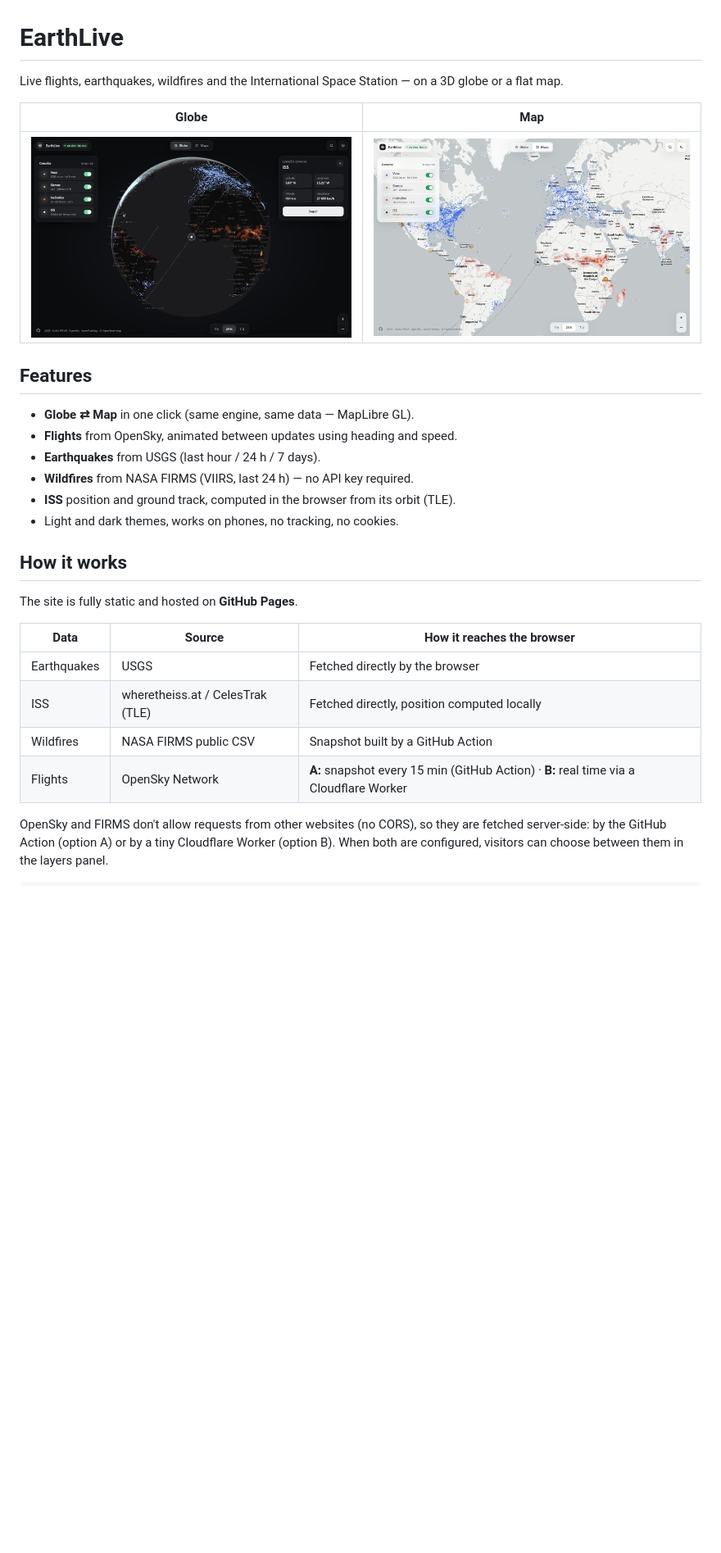
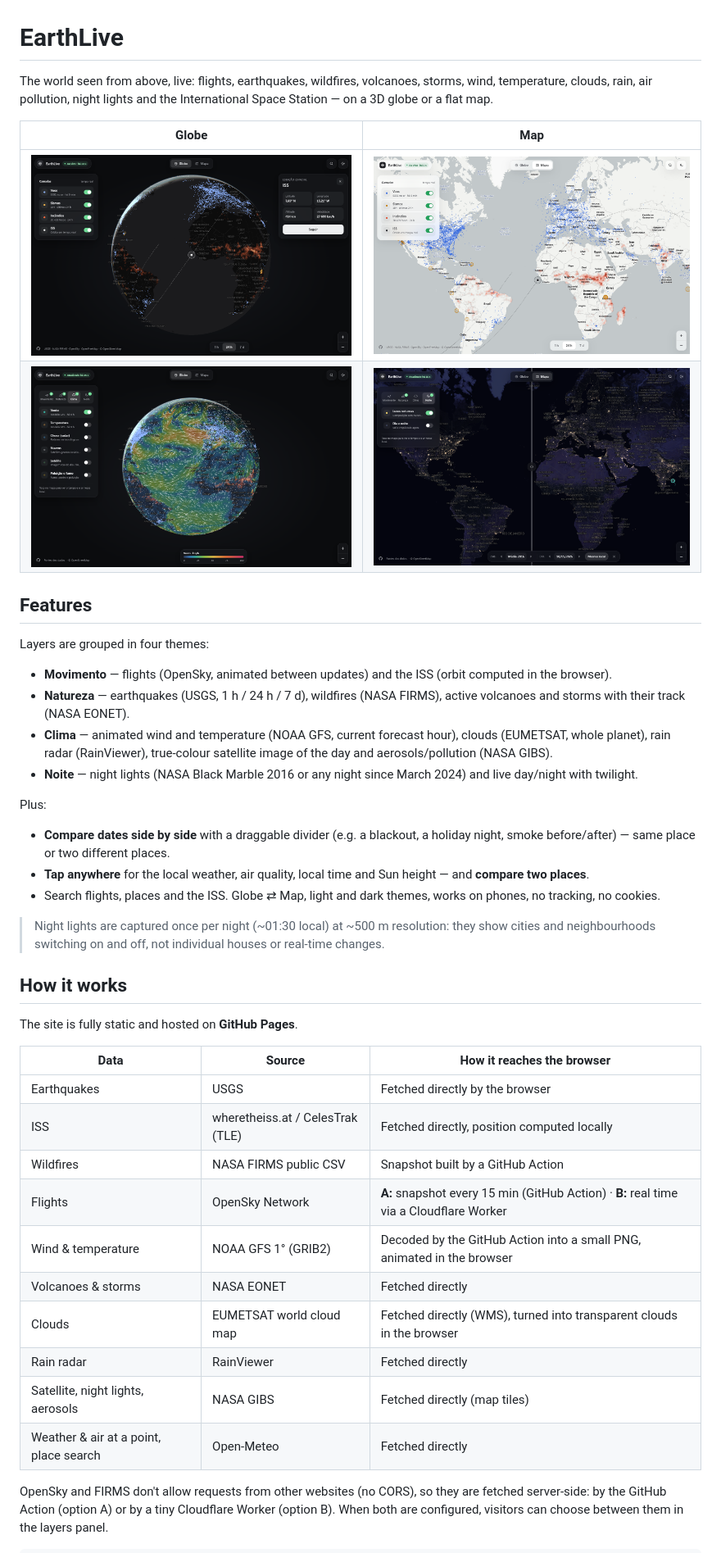
Before and after one commit to JoaoMRB/EarthLive, a Markdown page: README.md, the part around one of its changes. Shown at 82% size. Drawn GitHub-style; pictures changed too: docs/screenshot-lights.png (added), docs/screenshot-wind.png (added); blank space fills up the shorter version.

Commit message:
Update README and screenshots for the new layers

```diff
--- a/README.md
+++ b/README.md
@@ -1,19 +1,28 @@
 # EarthLive
 
-Live flights, earthquakes, wildfires and the International Space Station — on a 3D globe or a flat map.
+The world seen from above, live: flights, earthquakes, wildfires, volcanoes, storms, wind, temperature, clouds, rain, air pollution, night lights and the International Space Station — on a 3D globe or a flat map.
 
 | Globe | Map |
 |---|---|
 | ![Globe](docs/screenshot-globe.png) | ![Map](docs/screenshot-map.png) |
+| ![Wind](docs/screenshot-wind.png) | ![Night lights compared](docs/screenshot-lights.png) |
 
 ## Features
 
-- **Globe ⇄ Map** in one click (same engine, same data — MapLibre GL).
-- **Flights** from OpenSky, animated between updates using heading and speed.
-- **Earthquakes** from USGS (last hour / 24 h / 7 days).
-- **Wildfires** from NASA FIRMS (VIIRS, last 24 h) — no API key required.
-- **ISS** position and ground track, computed in the browser from its orbit (TLE).
-- Light and dark themes, works on phones, no tracking, no cookies.
+Layers are grouped in four themes:
+
+- **Movimento** — flights (OpenSky, animated between updates) and the ISS (orbit computed in the browser).
+- **Natureza** — earthquakes (USGS, 1 h / 24 h / 7 d), wildfires (NASA FIRMS), active volcanoes and storms with their track (NASA EONET).
+- **Clima** — animated wind and temperature (NOAA GFS, current forecast hour), clouds (EUMETSAT, whole planet), rain radar (RainViewer), true-colour satellite image of the day and aerosols/pollution (NASA GIBS).
+- **Noite** — night lights (NASA Black Marble 2016 or any night since March 2024) and live day/night with twilight.
+
+Plus:
+
+- **Compare dates side by side** with a draggable divider (e.g. a blackout, a holiday night, smoke before/after) — same place or two different places.
+- **Tap anywhere** for the local weather, air quality, local time and Sun height — and **compare two places**.
+- Search flights, places and the ISS. Globe ⇄ Map, light and dark themes, works on phones, no tracking, no cookies.
+
+> Night lights are captured once per night (~01:30 local) at ~500 m resolution: they show cities and neighbourhoods switching on and off, not individual houses or real-time changes.
 
 ## How it works
 
@@ -25,6 +34,12 @@ The site is fully static and hosted on **GitHub Pages**.
 | ISS | wheretheiss.at / CelesTrak (TLE) | Fetched directly, position computed locally |
 | Wildfires | NASA FIRMS public CSV | Snapshot built by a GitHub Action |
 | Flights | OpenSky Network | **A:** snapshot every 15 min (GitHub Action) · **B:** real time via a Cloudflare Worker |
+| Wind & temperature | NOAA GFS 1° (GRIB2) | Decoded by the GitHub Action into a small PNG, animated in the browser |
+| Volcanoes & storms | NASA EONET | Fetched directly |
+| Clouds | EUMETSAT world cloud map | Fetched directly (WMS), turned into transparent clouds in the browser |
+| Rain radar | RainViewer | Fetched directly |
+| Satellite, night lights, aerosols | NASA GIBS | Fetched directly (map tiles) |
+| Weather & air at a point, place search | Open-Meteo | Fetched directly |
 
 OpenSky and FIRMS don't allow requests from other websites (no CORS), so they are fetched server-side: by the GitHub Action (option A) or by a tiny Cloudflare Worker (option B). When both are configured, visitors can choose between them in the layers panel.
 
```
Also changed, not shown: other parts of README.md (+4 -3 lines), docs/screenshot-compare-places.png (added).
